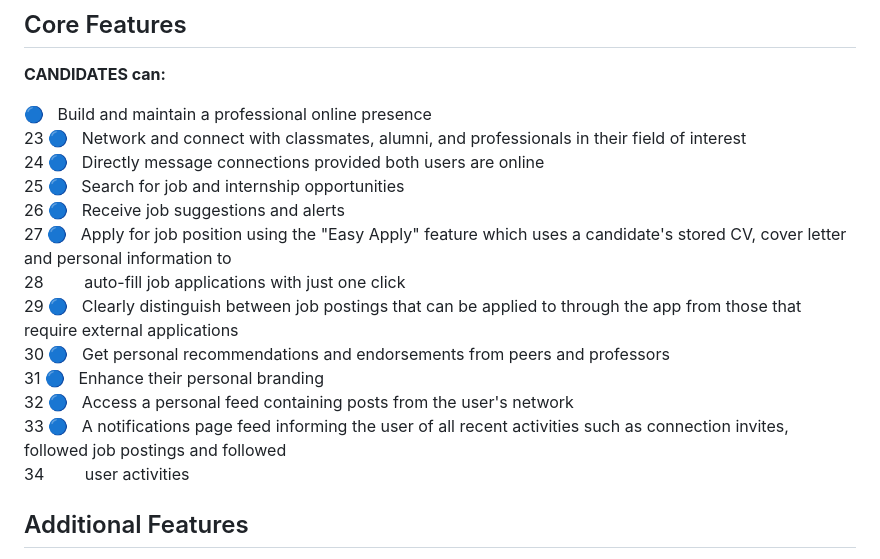
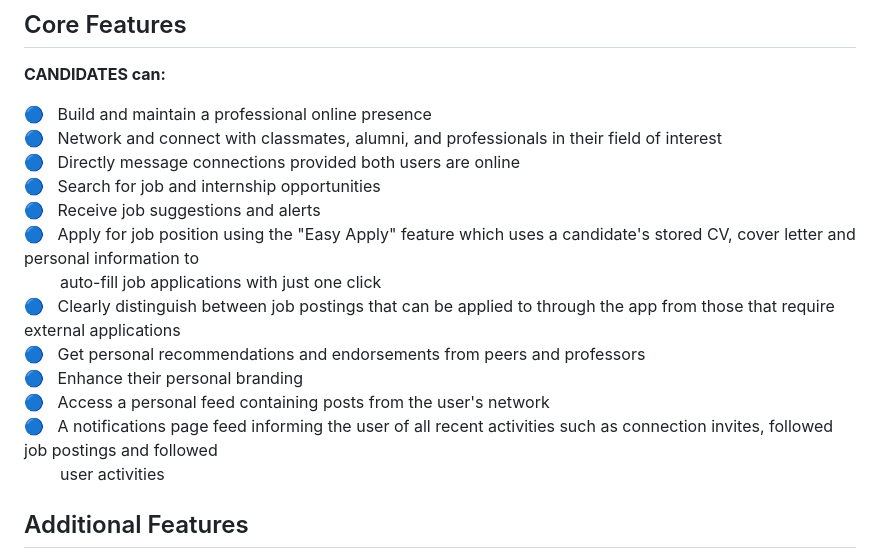
Before and after one commit to jonathan-githubofficial/Linkify, a Markdown page: README.md, the part around the change. Rendered like a GitHub page.

```diff
--- a/README.md
+++ b/README.md
@@ -20,29 +20,17 @@ Initially, users are asked to sign up, fill in their personal detials and select
 **CANDIDATES can:**
 
 :large_blue_circle: &nbsp; Build and maintain a professional online presence <br>
-23
 :large_blue_circle: &nbsp; Network and connect with classmates, alumni, and professionals in their field of interest <br>
-24
 :large_blue_circle: &nbsp; Directly message connections provided both users are online <br>
-25
 :large_blue_circle: &nbsp; Search for job and internship opportunities <br>
-26
 :large_blue_circle: &nbsp; Receive job suggestions and alerts <br>
-27
 :large_blue_circle: &nbsp; Apply for job position using the "Easy Apply" feature which uses a candidate's stored CV, cover letter and personal information to <br>
-28
 &nbsp; &nbsp; &nbsp; &nbsp; auto-fill job applications with just one click <br>
-29
 :large_blue_circle: &nbsp; Clearly distinguish between job postings that can be applied to through the app from those that require external applications <br>
-30
 :large_blue_circle: &nbsp; Get personal recommendations and endorsements from peers and professors <br>
-31
 :large_blue_circle: &nbsp; Enhance their personal branding <br>
-32
 :large_blue_circle: &nbsp; Access a personal feed containing posts from the user's network <br>
-33
 :large_blue_circle: &nbsp; A notifications page feed informing the user of all recent activities such as connection invites, followed job postings and followed <br>
-34
 &nbsp; &nbsp; &nbsp; &nbsp; user activities
 
 ## Additional Features
```
